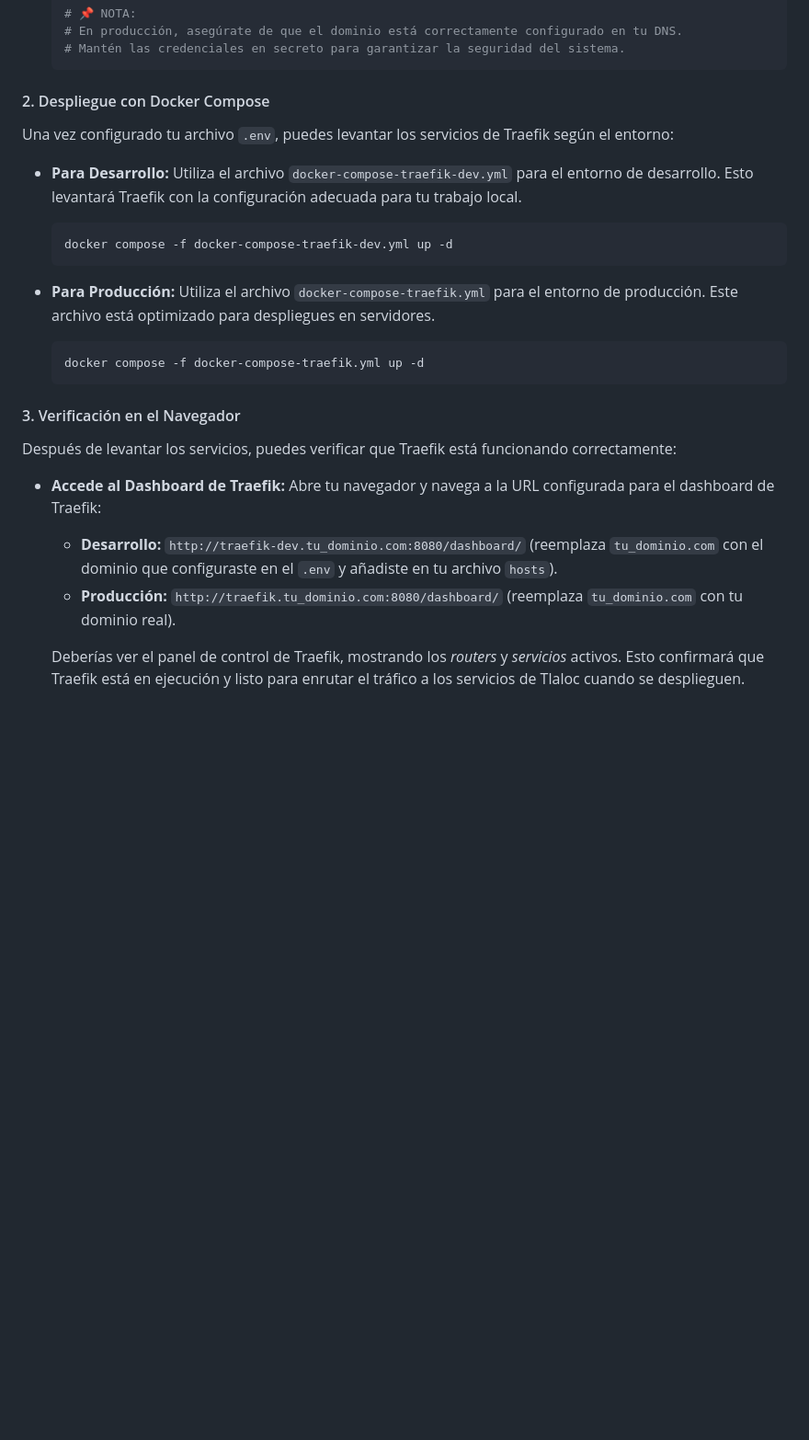
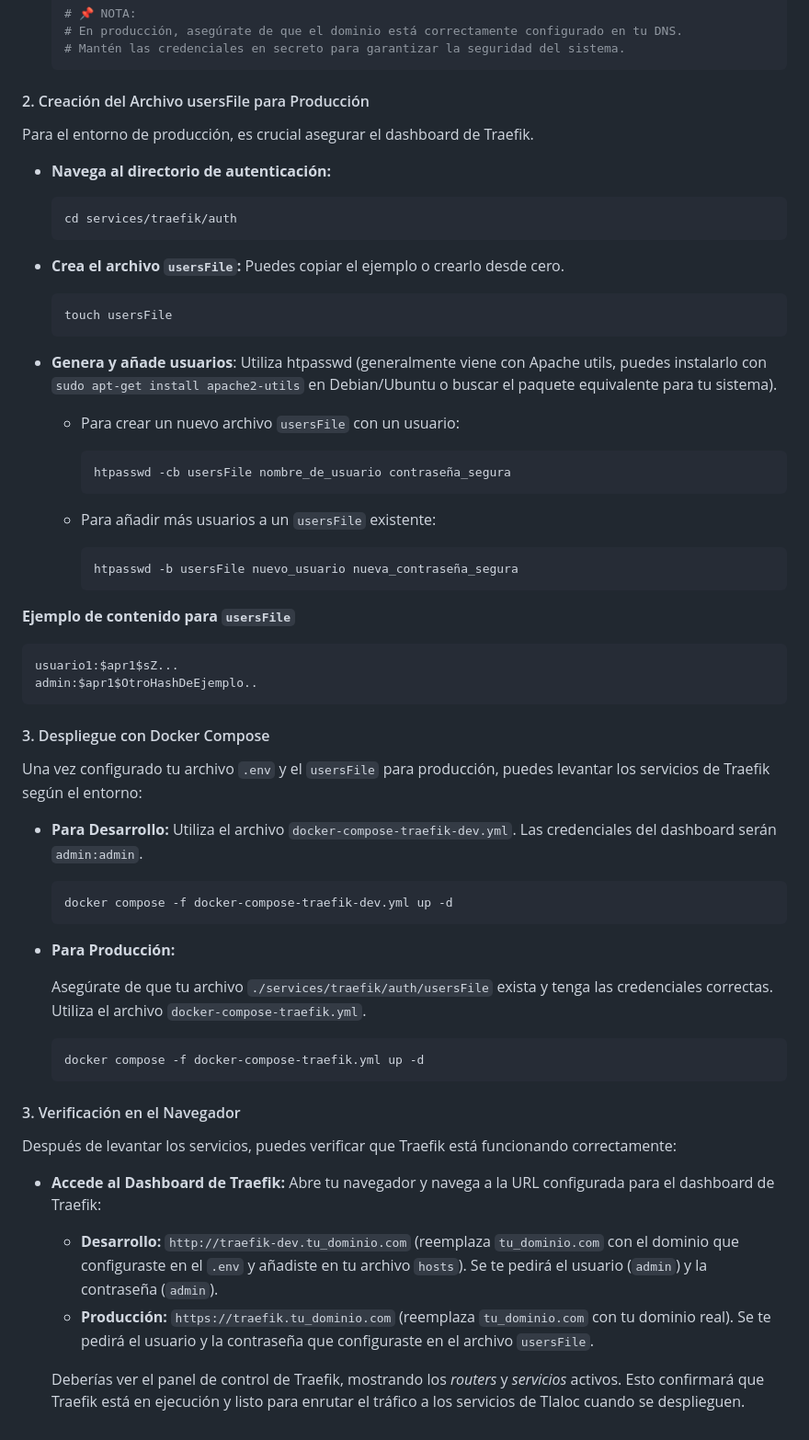
Before and after one commit to josdanind/hic-cibus, a Markdown page: README.md, the part around the change. Shown at 92% size. Rendered like a GitHub page; blank space fills up the shorter version.

````diff
--- a/README.md
+++ b/README.md
@@ -147,19 +147,56 @@ Primero, necesitas preparar tu archivo de variables de entorno.
     # Mantén las credenciales en secreto para garantizar la seguridad del sistema.
     ```
 
-#### 2. Despliegue con Docker Compose
+#### 2. Creación del Archivo usersFile para Producción
 
-Una vez configurado tu archivo `.env`, puedes levantar los servicios de Traefik según el entorno:
+Para el entorno de producción, es crucial asegurar el dashboard de Traefik.
+
+* **Navega al directorio de autenticación:**
+
+    ```bash
+    cd services/traefik/auth
+    ```
+
+* **Crea el archivo `usersFile`:** Puedes copiar el ejemplo o crearlo desde cero.
+
+    ```bash
+    touch usersFile
+    ```
+
+* **Genera y añade usuarios**: Utiliza htpasswd (generalmente viene con Apache utils, puedes instalarlo con `sudo apt-get install apache2-utils` en Debian/Ubuntu o buscar el paquete equivalente para tu sistema).
+
+  * Para crear un nuevo archivo `usersFile` con un usuario:
+
+    ```bash
+    htpasswd -cb usersFile nombre_de_usuario contraseña_segura
+    ```
+  * Para añadir más usuarios a un `usersFile` existente:
+
+    ```bash
+    htpasswd -b usersFile nuevo_usuario nueva_contraseña_segura
+    ```
+
+**Ejemplo de contenido para `usersFile`**
+
+```
+usuario1:$apr1$sZ...
+admin:$apr1$OtroHashDeEjemplo..
+ ```
+
+#### 3. Despliegue con Docker Compose
+
+Una vez configurado tu archivo `.env` y el `usersFile` para producción, puedes levantar los servicios de Traefik según el entorno:
 
 * **Para Desarrollo:**
-    Utiliza el archivo `docker-compose-traefik-dev.yml` para el entorno de desarrollo. Esto levantará Traefik con la configuración adecuada para tu trabajo local.
+    Utiliza el archivo `docker-compose-traefik-dev.yml`. Las credenciales del dashboard serán `admin:admin`.
 
     ```bash
     docker compose -f docker-compose-traefik-dev.yml up -d
     ```
 
 * **Para Producción:**
-    Utiliza el archivo `docker-compose-traefik.yml` para el entorno de producción. Este archivo está optimizado para despliegues en servidores.
+
+    Asegúrate de que tu archivo `./services/traefik/auth/usersFile` exista y tenga las credenciales correctas. Utiliza el archivo `docker-compose-traefik.yml`.
 
     ```bash
     docker compose -f docker-compose-traefik.yml up -d
@@ -171,7 +208,7 @@ Después de levantar los servicios, puedes verificar que Traefik está funcionan
 
 * **Accede al Dashboard de Traefik:**
     Abre tu navegador y navega a la URL configurada para el dashboard de Traefik:
-    * **Desarrollo:** `http://traefik-dev.tu_dominio.com:8080/dashboard/` (reemplaza `tu_dominio.com` con el dominio que configuraste en el `.env` y añadiste en tu archivo `hosts`).
-    * **Producción:** `http://traefik.tu_dominio.com:8080/dashboard/` (reemplaza `tu_dominio.com` con tu dominio real).
+    * **Desarrollo:** `http://traefik-dev.tu_dominio.com` (reemplaza `tu_dominio.com` con el dominio que configuraste en el `.env` y añadiste en tu archivo `hosts`). Se te pedirá el usuario (`admin`) y la contraseña (`admin`).
+    * **Producción:** `https://traefik.tu_dominio.com` (reemplaza `tu_dominio.com` con tu dominio real). Se te pedirá el usuario y la contraseña que configuraste en el archivo `usersFile`.
 
     Deberías ver el panel de control de Traefik, mostrando los *routers* y *servicios* activos. Esto confirmará que Traefik está en ejecución y listo para enrutar el tráfico a los servicios de Tlaloc cuando se desplieguen.
````
